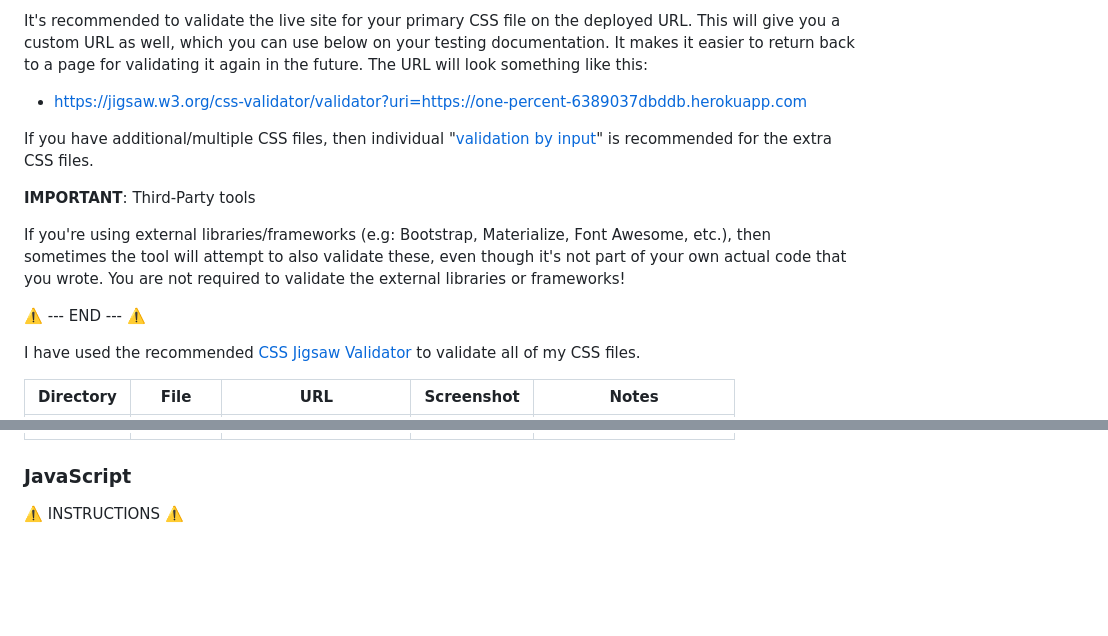
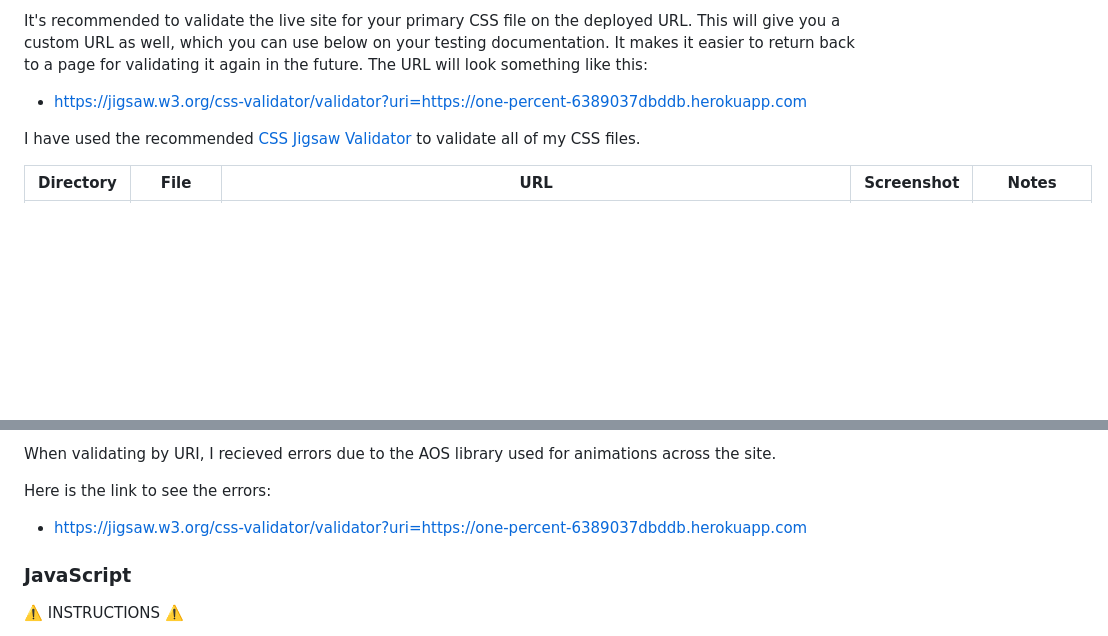
Before and after one commit to AlexThoma5/one_percent, a Markdown page: TESTING.md, 2 parts joined by grey strips. Drawn GitHub-style; blank space fills up the shorter version.

Commit message:
Add CSS validation to TESTING.md

```diff
--- a/TESTING.md
+++ b/TESTING.md
@@ -43,14 +43,6 @@ It's recommended to validate the live site for your primary CSS file on the depl
 
 - https://jigsaw.w3.org/css-validator/validator?uri=https://one-percent-6389037dbddb.herokuapp.com
 
-If you have additional/multiple CSS files, then individual "[validation by input](https://jigsaw.w3.org/css-validator/#validate_by_input)" is recommended for the extra CSS files.
-
-**IMPORTANT**: Third-Party tools
-
-If you're using external libraries/frameworks (e.g: Bootstrap, Materialize, Font Awesome, etc.), then sometimes the tool will attempt to also validate these, even though it's not part of your own actual code that you wrote. You are not required to validate the external libraries or frameworks!
-
-⚠️ --- END --- ⚠️
-
 I have used the recommended [CSS Jigsaw Validator](https://jigsaw.w3.org/css-validator) to validate all of my CSS files.
 
 | Directory | File | URL | Screenshot | Notes |
@@ -59,4 +51,9 @@ I have used the recommended [CSS Jigsaw Validator](https://jigsaw.w3.org/css-val
 
+When validating by URI, I recieved errors due to the AOS library used for animations across the site.
+
+Here is the link to see the errors:
+
+- https://jigsaw.w3.org/css-validator/validator?uri=https://one-percent-6389037dbddb.herokuapp.com
 
 ### JavaScript
 
```
Also changed, not shown: other parts of TESTING.md (+1 -1 lines), documentation/validation/css-static-style.png (added).
